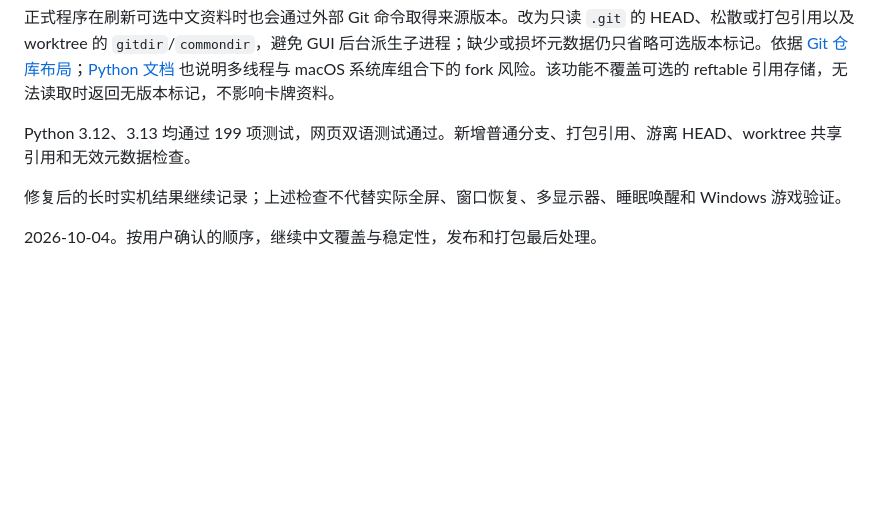
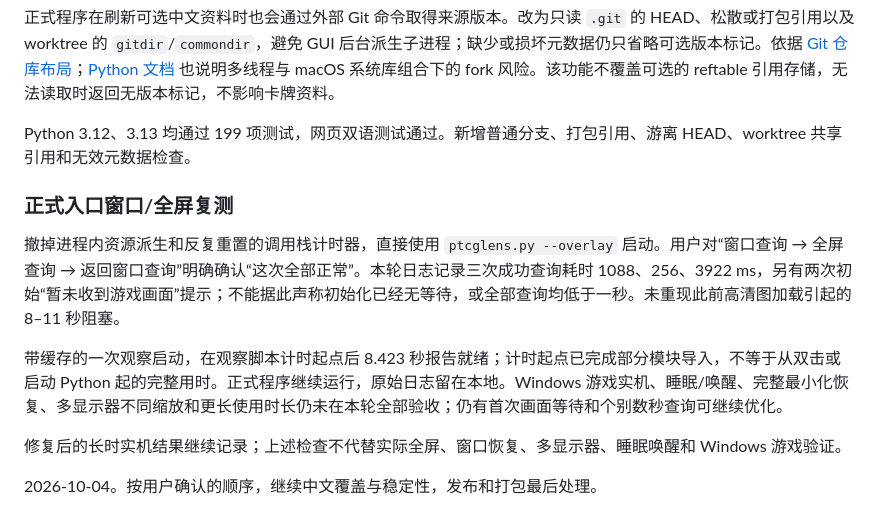
Before and after one commit to airhunter/PTCGLens, a Markdown page: docs/stability-validation.md, the part around the change. Drawn GitHub-style; blank space fills up the shorter version.

Commit message:
docs(macos): 记录正式程序窗口与全屏复测通过

```diff
--- a/docs/stability-validation.md
+++ b/docs/stability-validation.md
@@ -54,6 +54,12 @@ Python 3.12（`cp1252` 输出）、3.13 均通过 191 项测试，网页双语
 正式程序在刷新可选中文资料时也会通过外部 Git 命令取得来源版本。改为只读 `.git` 的 HEAD、松散或打包引用以及 worktree 的 `gitdir`/`commondir`，避免 GUI 后台派生子进程；缺少或损坏元数据仍只省略可选版本标记。依据 [Git 仓库布局](https://git-scm.com/docs/gitrepository-layout)；[Python 文档](https://docs.python.org/3/library/os.html#os.fork) 也说明多线程与 macOS 系统库组合下的 fork 风险。该功能不覆盖可选的 reftable 引用存储，无法读取时返回无版本标记，不影响卡牌资料。
 
 Python 3.12、3.13 均通过 199 项测试，网页双语测试通过。新增普通分支、打包引用、游离 HEAD、worktree 共享引用和无效元数据检查。
+
+### 正式入口窗口/全屏复测
+
+撤掉进程内资源派生和反复重置的调用栈计时器，直接使用 `ptcglens.py --overlay` 启动。用户对“窗口查询 → 全屏查询 → 返回窗口查询”明确确认“这次全部正常”。本轮日志记录三次成功查询耗时 1088、256、3922 ms，另有两次初始“暂未收到游戏画面”提示；不能据此声称初始化已经无等待，或全部查询均低于一秒。未重现此前高清图加载引起的 8–11 秒阻塞。
+
+带缓存的一次观察启动，在观察脚本计时起点后 8.423 秒报告就绪；计时起点已完成部分模块导入，不等于从双击或启动 Python 起的完整用时。正式程序继续运行，原始日志留在本地。Windows 游戏实机、睡眠/唤醒、完整最小化恢复、多显示器不同缩放和更长使用时长仍未在本轮全部验收；仍有首次画面等待和个别数秒查询可继续优化。
 
 修复后的长时实机结果继续记录；上述检查不代替实际全屏、窗口恢复、多显示器、睡眠唤醒和 Windows 游戏验证。
 
```
